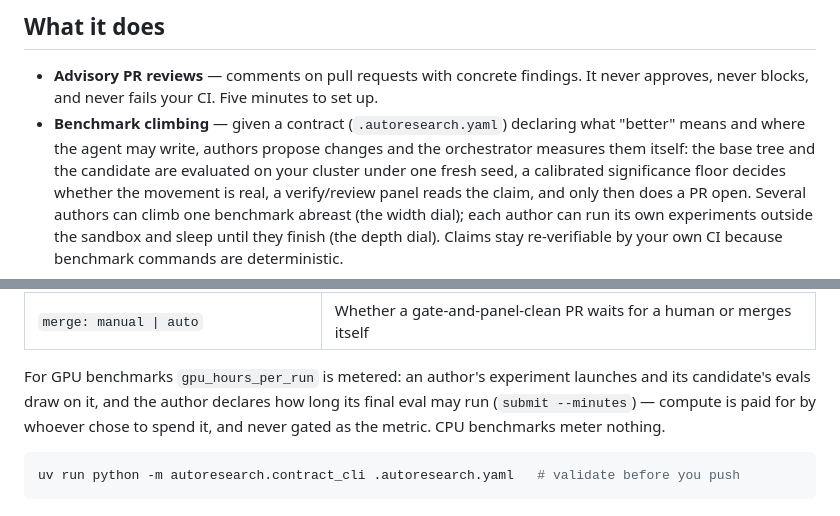
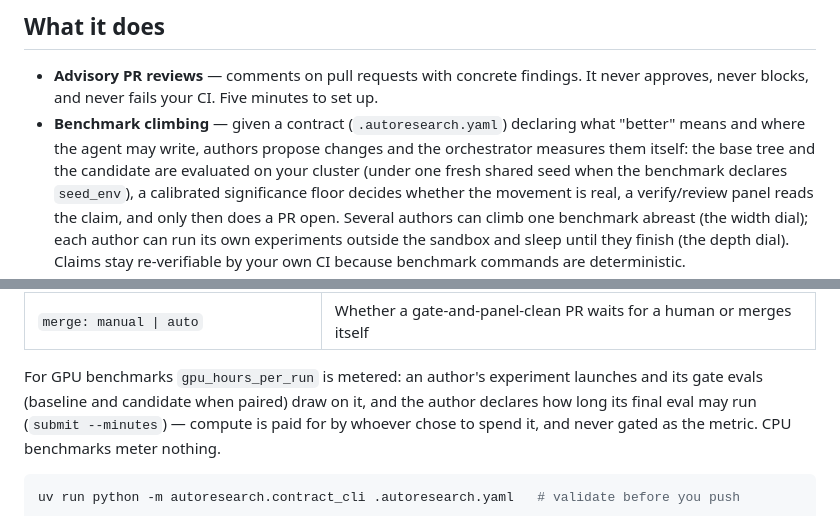
Before and after one commit to outerloop-science/outerloop, a Markdown page: README.md, 2 parts joined by grey strips. Rendered like a GitHub page.

Commit message:
docs: paired seed applies when seed_env is set; the budget covers the gate's evals, not only the candidate's
Co-Authored-By: Claude Fable 5 <noreply@anthropic.com>

```diff
--- a/README.md
+++ b/README.md
@@ -29,7 +29,8 @@ Nothing reports back to us.
 - **Benchmark climbing** — given a contract (`.autoresearch.yaml`) declaring
   what "better" means and where the agent may write, authors propose changes
   and the orchestrator measures them itself: the base tree and the candidate
-  are evaluated on your cluster under one fresh seed, a calibrated
+  are evaluated on your cluster (under one fresh shared seed when the
+  benchmark declares `seed_env`), a calibrated
   significance floor decides whether the movement is real, a verify/review
   panel reads the claim, and only then does a PR open. Several authors can
   climb one benchmark abreast (the width dial); each author can run its own
@@ -73,7 +74,8 @@ The knobs that shape a climb, all optional:
 | `merge: manual \| auto` | Whether a gate-and-panel-clean PR waits for a human or merges itself |
 
 For GPU benchmarks `gpu_hours_per_run` is metered: an author's experiment
-launches and its candidate's evals draw on it, and the author declares how
+launches and its gate evals (baseline and candidate when paired) draw on
+it, and the author declares how
 long its final eval may run (`submit --minutes`) — compute is paid for by
 whoever chose to spend it, and never gated as the metric. CPU benchmarks
 meter nothing.
```
